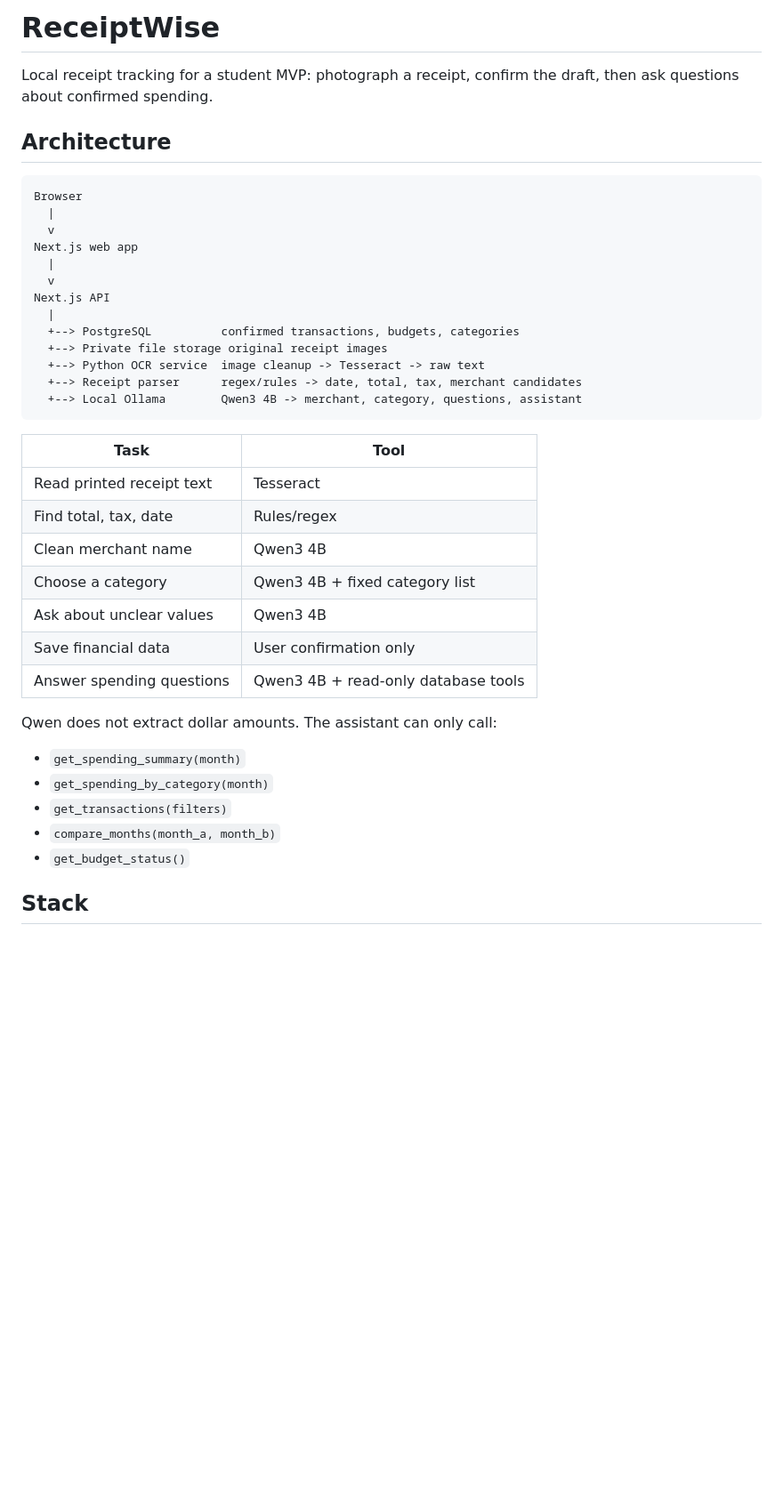
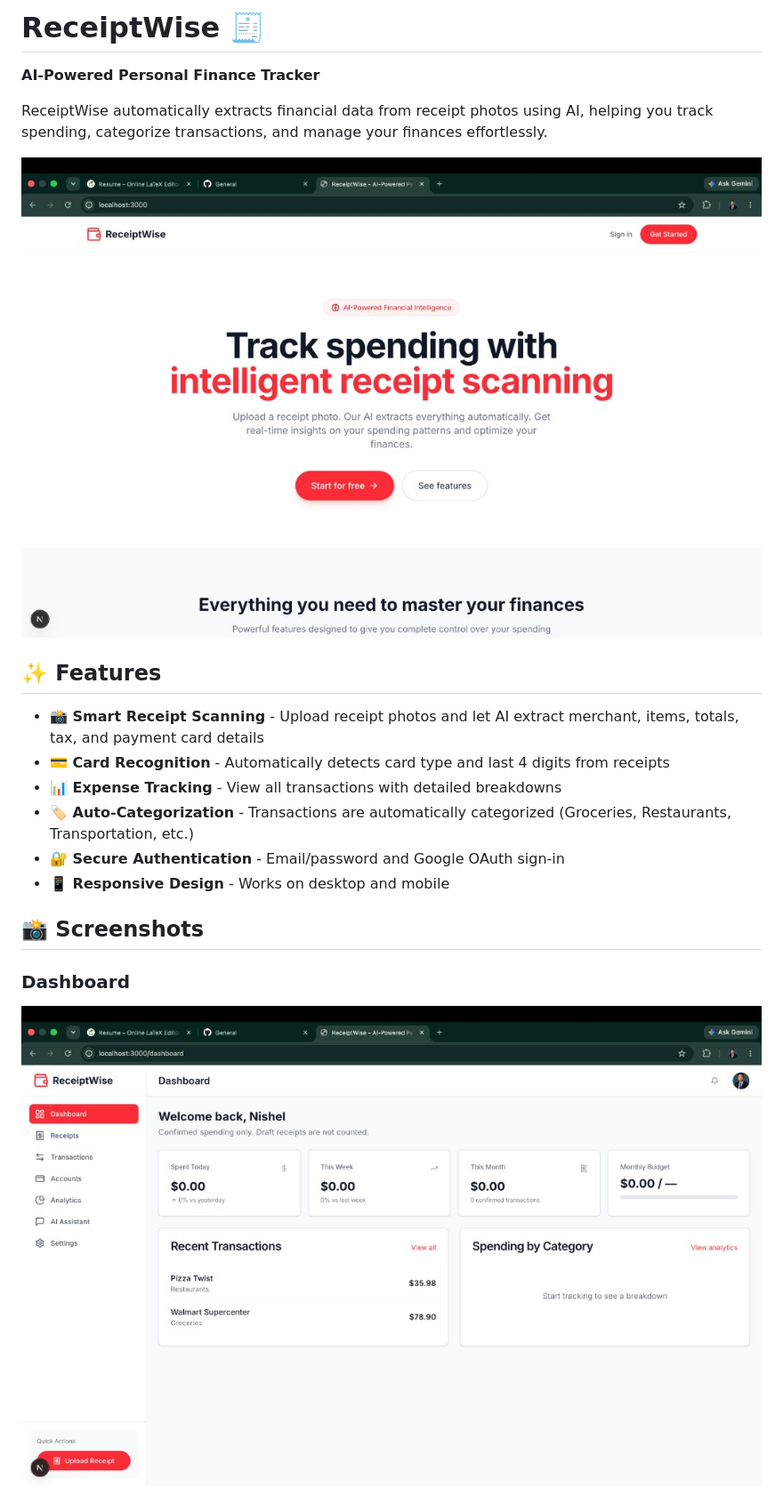
Before and after one commit to nishelbajra/Receiptwise, a Markdown page: README.md, the part around one of its changes. Shown at 89% size. GitHub-like rendering; pictures changed too: docs/screenshots/dashboard.png (added), docs/screenshots/landing.png (added); blank space fills up the shorter version.

Commit message:
Add Gemini 2.5 Flash AI, professional README with screenshots

````diff
--- a/README.md
+++ b/README.md
@@ -1,42 +1,22 @@
-# ReceiptWise
+# ReceiptWise 🧾
 
-Local receipt tracking for a student MVP: photograph a receipt, confirm the draft, then ask questions about confirmed spending.
+**AI-Powered Personal Finance Tracker**
 
-## Architecture
+ReceiptWise automatically extracts financial data from receipt photos using AI, helping you track spending, categorize transactions, and manage your finances effortlessly.
 
-```
-Browser
-  |
-  v
-Next.js web app
-  |
-  v
-Next.js API
-  |
-  +--> PostgreSQL          confirmed transactions, budgets, categories
-  +--> Private file storage original receipt images
-  +--> Python OCR service  image cleanup -> Tesseract -> raw text
-  +--> Receipt parser      regex/rules -> date, total, tax, merchant candidates
-  +--> Local Ollama        Qwen3 4B -> merchant, category, questions, assistant
-```
+![Landing Page](docs/screenshots/landing.png)
 
-| Task | Tool |
-| --- | --- |
-| Read printed receipt text | Tesseract |
-| Find total, tax, date | Rules/regex |
-| Clean merchant name | Qwen3 4B |
-| Choose a category | Qwen3 4B + fixed category list |
-| Ask about unclear values | Qwen3 4B |
-| Save financial data | User confirmation only |
-| Answer spending questions | Qwen3 4B + read-only database tools |
+## ✨ Features
 
-Qwen does not extract dollar amounts. The assistant can only call:
+- **📸 Smart Receipt Scanning** - Upload receipt photos and let AI extract merchant, items, totals, tax, and payment card details
+- **💳 Card Recognition** - Automatically detects card type and last 4 digits from receipts
+- **📊 Expense Tracking** - View all transactions with detailed breakdowns
+- **🏷️ Auto-Categorization** - Transactions are automatically categorized (Groceries, Restaurants, Transportation, etc.)
+- **🔐 Secure Authentication** - Email/password and Google OAuth sign-in
+- **📱 Responsive Design** - Works on desktop and mobile
 
-- `get_spending_summary(month)`
-- `get_spending_by_category(month)`
-- `get_transactions(filters)`
-- `compare_months(month_a, month_b)`
-- `get_budget_status()`
+## 📸 Screenshots
 
-## Stack
+### Dashboard
+![Dashboard](docs/screenshots/dashboard.png)
 
````
Also changed, not shown: other parts of README.md (+128 -65 lines), docs/screenshots/login.png (added), docs/screenshots/receipt-scan.jpg (added), docs/screenshots/transactions.png (added), 6 other files.
